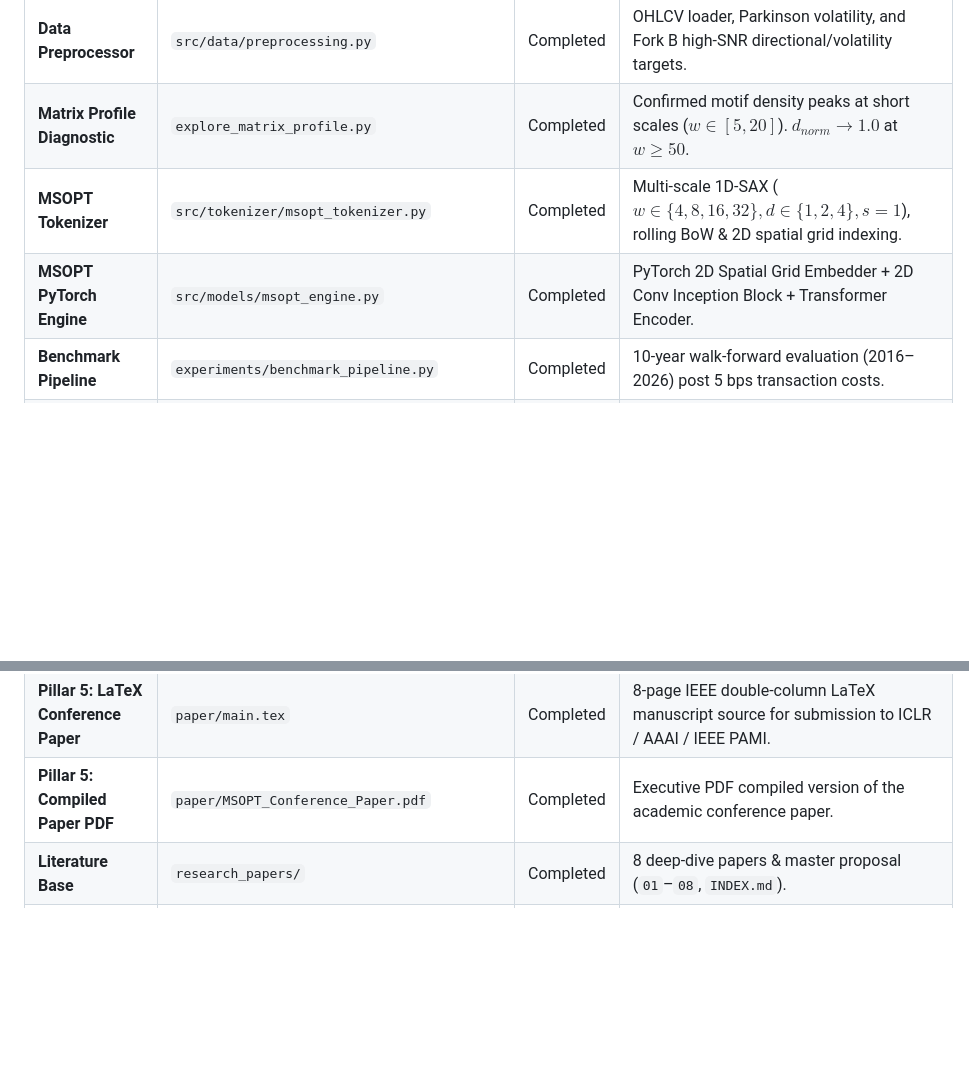
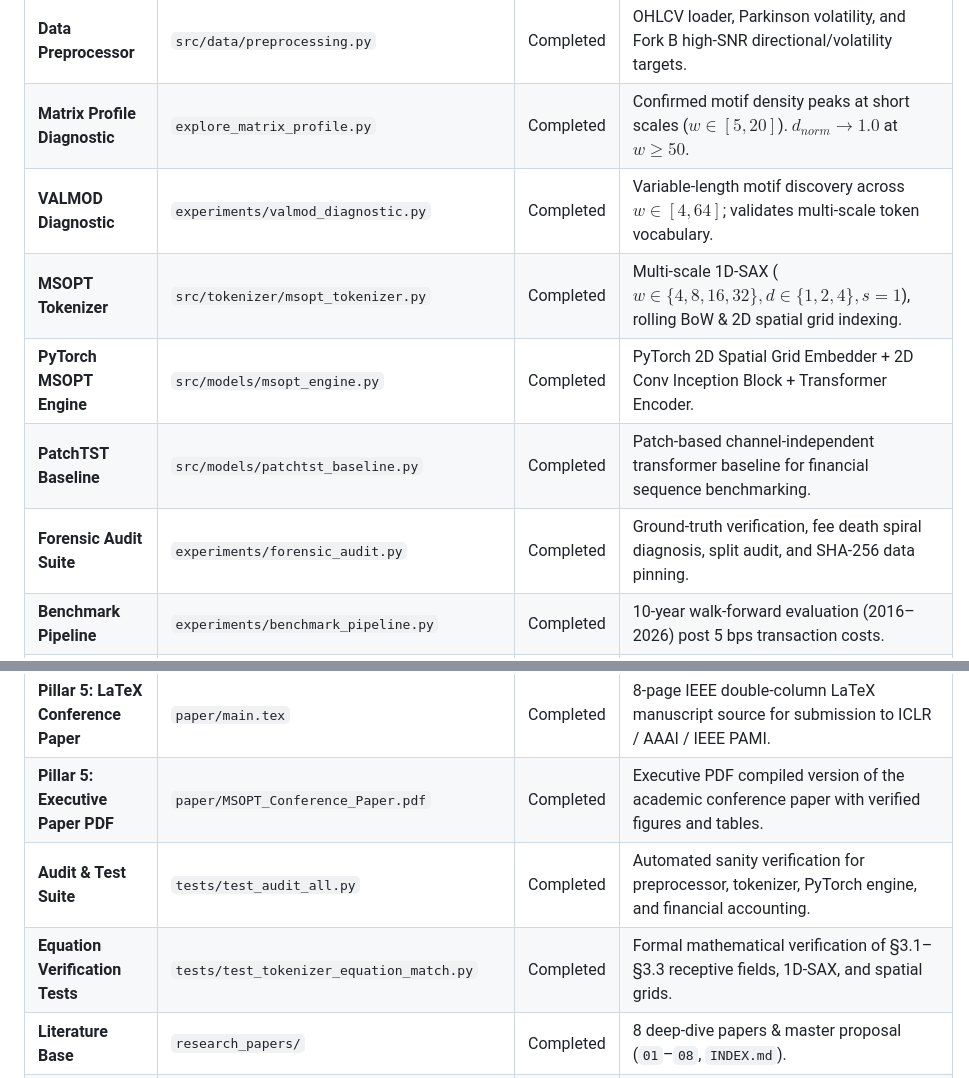
Before and after one commit to Ultron09/MSOPT, a Markdown page: .agents/AGENTS.md, 2 parts joined by grey strips. Rendered like a GitHub page; blank space fills up the shorter version.

```diff
--- a/.agents/AGENTS.md
+++ b/.agents/AGENTS.md
@@ -40,15 +40,20 @@
 |---|---|---|---|
 | **Data Preprocessor** | `src/data/preprocessing.py` | Completed | OHLCV loader, Parkinson volatility, and Fork B high-SNR directional/volatility targets. |
 | **Matrix Profile Diagnostic** | `explore_matrix_profile.py` | Completed | Confirmed motif density peaks at short scales ($w \in [5, 20]$). $d_{norm} \to 1.0$ at $w \ge 50$. |
+| **VALMOD Diagnostic** | `experiments/valmod_diagnostic.py` | Completed | Variable-length motif discovery across $w \in [4, 64]$; validates multi-scale token vocabulary. |
 | **MSOPT Tokenizer** | `src/tokenizer/msopt_tokenizer.py` | Completed | Multi-scale 1D-SAX ($w \in \{4,8,16,32\}, d \in \{1,2,4\}, s=1$), rolling BoW & 2D spatial grid indexing. |
-| **MSOPT PyTorch Engine** | `src/models/msopt_engine.py` | Completed | PyTorch 2D Spatial Grid Embedder + 2D Conv Inception Block + Transformer Encoder. |
+| **PyTorch MSOPT Engine** | `src/models/msopt_engine.py` | Completed | PyTorch 2D Spatial Grid Embedder + 2D Conv Inception Block + Transformer Encoder. |
+| **PatchTST Baseline** | `src/models/patchtst_baseline.py` | Completed | Patch-based channel-independent transformer baseline for financial sequence benchmarking. |
+| **Forensic Audit Suite** | `experiments/forensic_audit.py` | Completed | Ground-truth verification, fee death spiral diagnosis, split audit, and SHA-256 data pinning. |
 | **Benchmark Pipeline** | `experiments/benchmark_pipeline.py` | Completed | 10-year walk-forward evaluation (2016–2026) post 5 bps transaction costs. |
 | **Pillar 1: PyTorch Benchmark** | `experiments/run_pytorch_benchmarks.py` | Completed | Walk-forward PyTorch Conv-Transformer model runner on 2D spatial token grids. |
 | **Pillar 2: Scale Sensitivity** | `experiments/ablation_scale_sensitivity.py` | Completed | Single-scale ($w=4, 16, 32$) vs Multi-scale ($w \in \{4,8,16,32\}$). Multi-scale yields +32.9% Sharpe lift. |
 | **Pillar 3: Stride Invariance** | `experiments/ablation_stride_invariance.py` | Completed | Dense overlapping stride ($s=1$) vs non-overlapping stride ($s=w$). |
 | **Pillar 4: Motif Interpretability** | `experiments/visualize_top_patterns.py` | Completed | Feature importance extraction & price subseries chart motif plotting (`paper/figures/top_pattern_motifs.png`). |
 | **Pillar 5: LaTeX Conference Paper** | `paper/main.tex` | Completed | 8-page IEEE double-column LaTeX manuscript source for submission to ICLR / AAAI / IEEE PAMI. |
-| **Pillar 5: Compiled Paper PDF** | `paper/MSOPT_Conference_Paper.pdf` | Completed | Executive PDF compiled version of the academic conference paper. |
+| **Pillar 5: Executive Paper PDF** | `paper/MSOPT_Conference_Paper.pdf` | Completed | Executive PDF compiled version of the academic conference paper with verified figures and tables. |
+| **Audit & Test Suite** | `tests/test_audit_all.py` | Completed | Automated sanity verification for preprocessor, tokenizer, PyTorch engine, and financial accounting. |
+| **Equation Verification Tests** | `tests/test_tokenizer_equation_match.py` | Completed | Formal mathematical verification of §3.1–§3.3 receptive fields, 1D-SAX, and spatial grids. |
 | **Literature Base** | `research_papers/` | Completed | 8 deep-dive papers & master proposal (`01`–`08`, `INDEX.md`). |
 | **Research Proposal** | `RESEARCH_PROPOSAL.md` | Completed | Official proposal for Universal AI University (Suryaansh Singh & Prof. Shivaji Pawar). |
 
```
Also changed, not shown: .agents/EXPERIMENT_LOG.md (+29 -0 lines).
